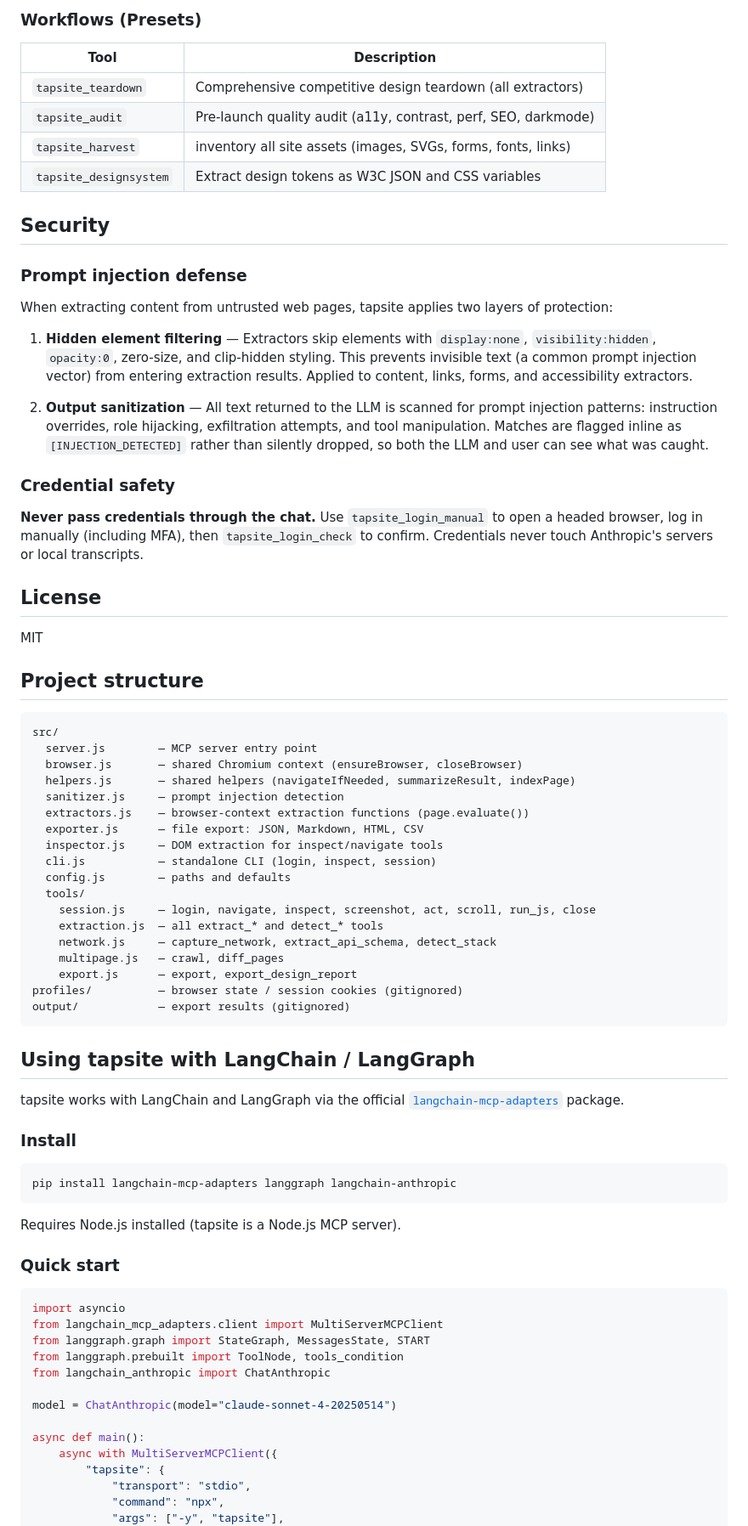
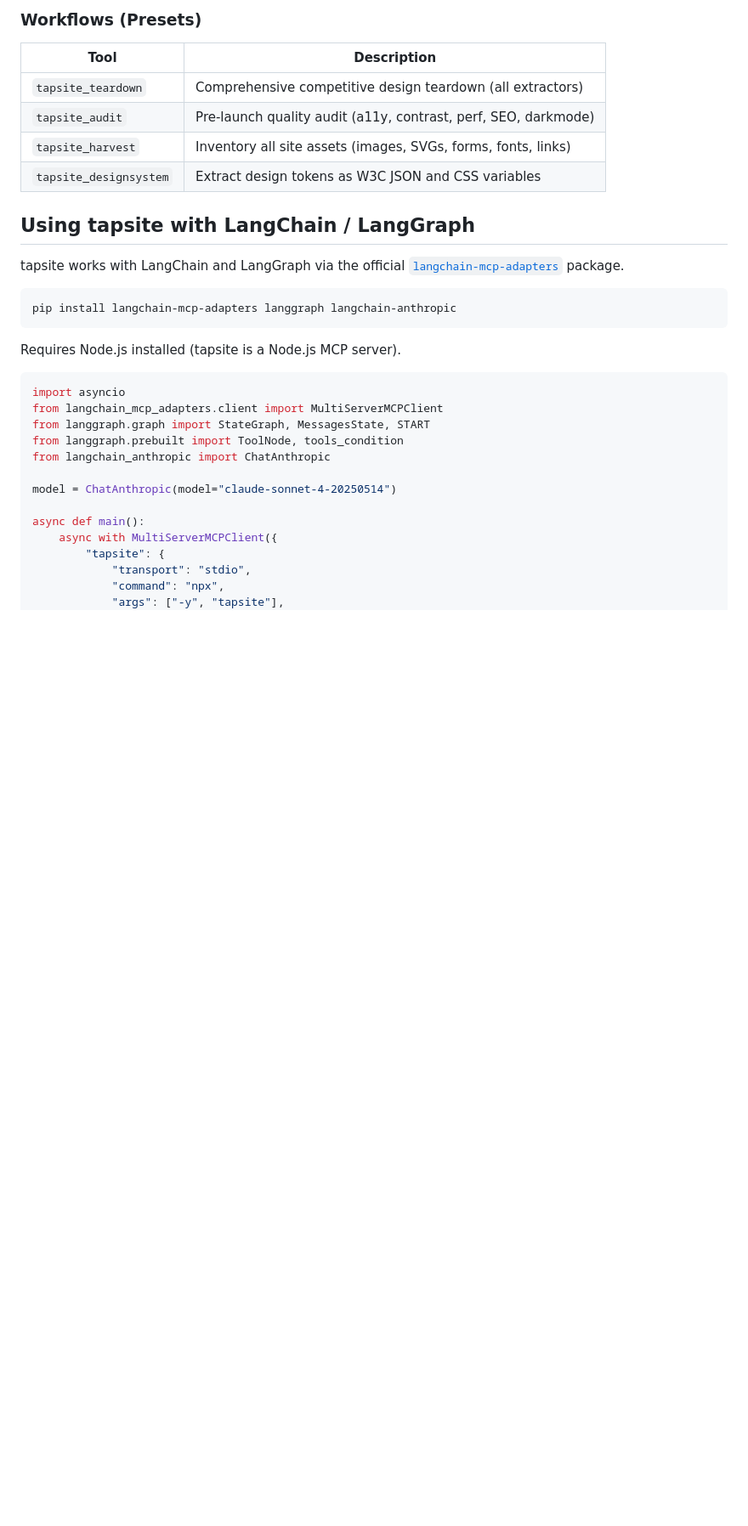
Before and after one commit to mgriffen/tapsite, a Markdown page: README.md, the part around one of its changes. Shown at 85% size. Drawn GitHub-style; blank space fills up the shorter version.

````diff
--- a/README.md
+++ b/README.md
@@ -201,63 +140,18 @@ If you need to extract from a site that requires login:
 |------|-------------|
 | `tapsite_teardown` | Comprehensive competitive design teardown (all extractors) |
 | `tapsite_audit` | Pre-launch quality audit (a11y, contrast, perf, SEO, darkmode) |
-| `tapsite_harvest` | inventory all site assets (images, SVGs, forms, fonts, links) |
+| `tapsite_harvest` | Inventory all site assets (images, SVGs, forms, fonts, links) |
 | `tapsite_designsystem` | Extract design tokens as W3C JSON and CSS variables |
-
-## Security
-
-### Prompt injection defense
-
-When extracting content from untrusted web pages, tapsite applies two layers of protection:
-
-1. **Hidden element filtering** — Extractors skip elements with `display:none`, `visibility:hidden`, `opacity:0`, zero-size, and clip-hidden styling. This prevents invisible text (a common prompt injection vector) from entering extraction results. Applied to content, links, forms, and accessibility extractors.
-
-2. **Output sanitization** — All text returned to the LLM is scanned for prompt injection patterns: instruction overrides, role hijacking, exfiltration attempts, and tool manipulation. Matches are flagged inline as `[INJECTION_DETECTED]` rather than silently dropped, so both the LLM and user can see what was caught.
-
-### Credential safety
-
-**Never pass credentials through the chat.** Use `tapsite_login_manual` to open a headed browser, log in manually (including MFA), then `tapsite_login_check` to confirm. Credentials never touch Anthropic's servers or local transcripts.
-
-## License
-
-MIT
-
-## Project structure
-
-```
-src/
-  server.js        — MCP server entry point
-  browser.js       — shared Chromium context (ensureBrowser, closeBrowser)
-  helpers.js       — shared helpers (navigateIfNeeded, summarizeResult, indexPage)
-  sanitizer.js     — prompt injection detection
-  extractors.js    — browser-context extraction functions (page.evaluate())
-  exporter.js      — file export: JSON, Markdown, HTML, CSV
-  inspector.js     — DOM extraction for inspect/navigate tools
-  cli.js           — standalone CLI (login, inspect, session)
-  config.js        — paths and defaults
-  tools/
-    session.js     — login, navigate, inspect, screenshot, act, scroll, run_js, close
-    extraction.js  — all extract_* and detect_* tools
-    network.js     — capture_network, extract_api_schema, detect_stack
-    multipage.js   — crawl, diff_pages
-    export.js      — export, export_design_report
-profiles/          — browser state / session cookies (gitignored)
-output/            — export results (gitignored)
-```
 
 ## Using tapsite with LangChain / LangGraph
 
 tapsite works with LangChain and LangGraph via the official [`langchain-mcp-adapters`](https://github.com/langchain-ai/langchain-mcp-adapters) package.
-
-### Install
 
 ```bash
 pip install langchain-mcp-adapters langgraph langchain-anthropic
 ```
 
 Requires Node.js installed (tapsite is a Node.js MCP server).
-
-### Quick start
 
 ```python
 import asyncio
````
Also changed, not shown: other parts of README.md (+112 -88 lines).
